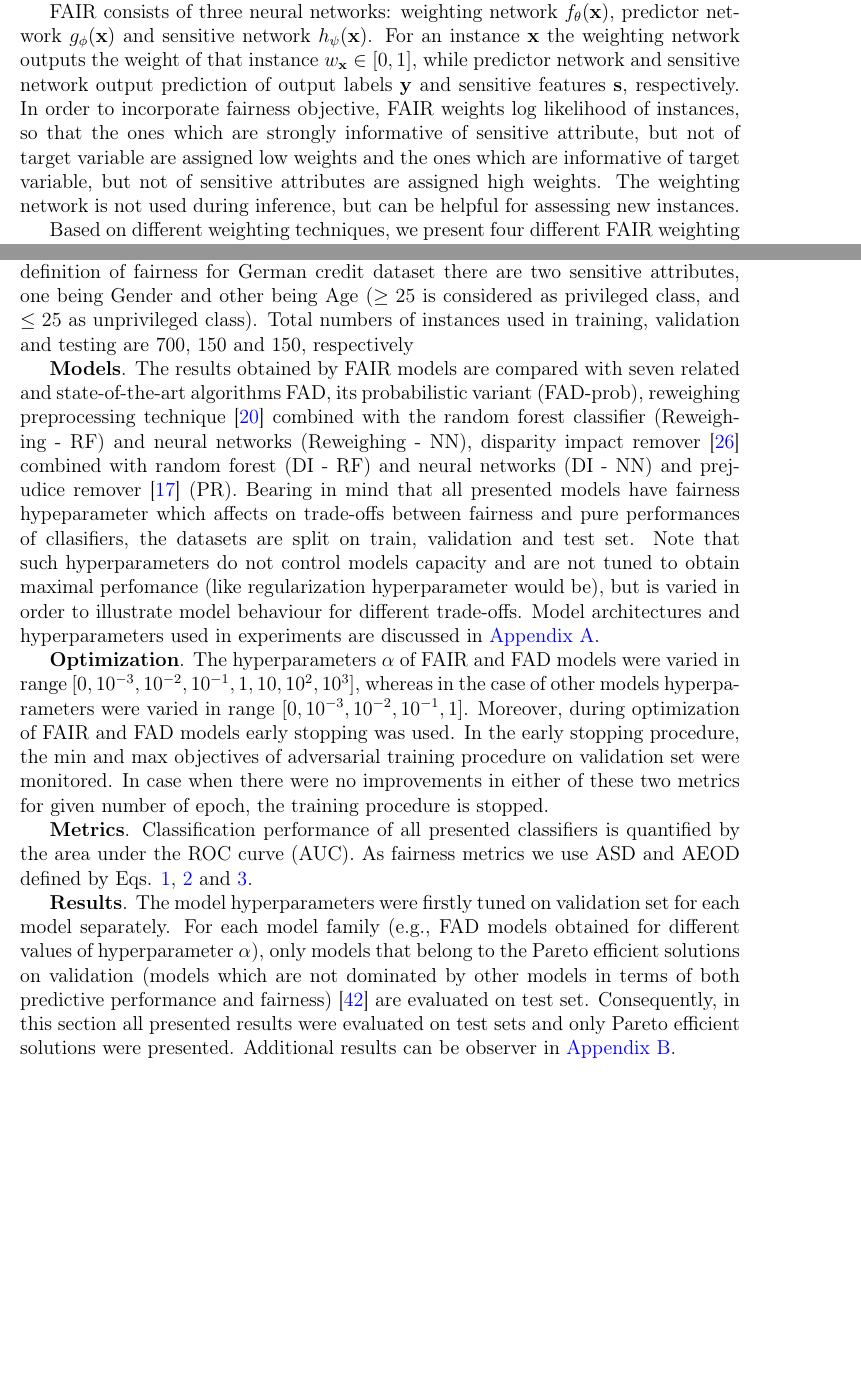
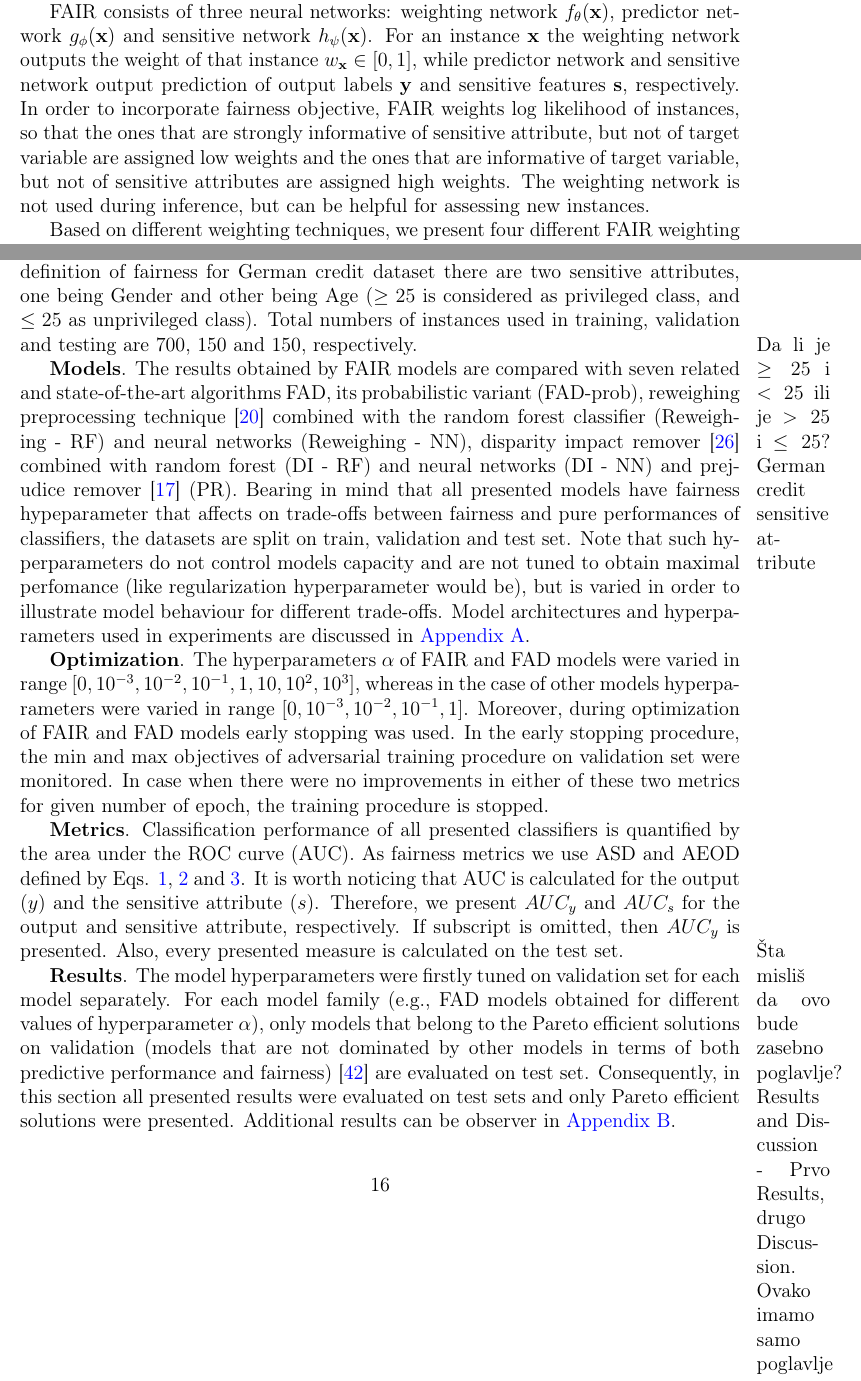
Before and after one commit to andrijaster/Fairness-AC-ADV, a LaTeX paper (Paper/elsarticle-template-harv.tex): two parts of pages 7 and 16 of 39, joined at a grey line, cut so that both start at the same text, the shorter picture padded with empty space. Compiled offline with pdfLaTeX.

Commit message:
Minor changes
Minor changes

```diff
--- a/Paper/elsarticle-template-harv.tex
+++ b/Paper/elsarticle-template-harv.tex
@@ -261,7 +261,7 @@ Based on this, the overall adversarial objective function of FAD-prob model is:
 Unfairness which AI models learn is introduced through data instances containing unfair decisions. Therefore, we strive to recognize if a particular instance in a dataset is unfair. The main principle of FAIR is to reweight log likelihood of each instance, according to the trade-off between fairness and prediction performance, in order to obtain a fair and useful predictor of the target variable.
 
 FAIR consists of three neural networks: weighting network $f_\theta(\mathbf{x})$, predictor network $g_\phi(\mathbf{x})$ and sensitive network $h_\psi(\mathbf{x})$.
-For an instance $\mathbf{x}$ the weighting network outputs the weight of that instance $w_\mathbf{x}\in[0,1]$, while predictor network and sensitive network output prediction of output labels $\mathbf{y}$ and sensitive features $\mathbf{s}$, respectively. In order to incorporate fairness objective, FAIR weights log likelihood of instances, so that the ones which are strongly informative of sensitive attribute, but not of target variable are assigned low weights and the ones which are informative of target variable, but not of sensitive attributes are assigned high weights.
+For an instance $\mathbf{x}$ the weighting network outputs the weight of that instance $w_\mathbf{x}\in[0,1]$, while predictor network and sensitive network output prediction of output labels $\mathbf{y}$ and sensitive features $\mathbf{s}$, respectively. In order to incorporate fairness objective, FAIR weights log likelihood of instances, so that the ones that are strongly informative of sensitive attribute, but not of target variable are assigned low weights and the ones that are informative of target variable, but not of sensitive attributes are assigned high weights.
 The weighting network is not used during inference, but can be helpful for assessing new instances.
 
 Based on different weighting techniques, we present four different FAIR weighting methods. The first one FAIR-scalar is based on non-probabilistic weighting framework, whereas FAIR-Bernoulli, FAIR-betaSF and FAIR-betaREP are based on probabilistic framework. The graphical representation of FAIR with different weighting methods are given in Fig.~\ref{fig:Fig1}.
@@ -565,17 +565,19 @@ The second, we used \textit{Hospital readmission} dataset \cite{stiglic2015compr
 
 The third dataset, named \textit{Hospital Expenditures}, comes from \cite{bellamy2019ai}. It represents a binary classification task of predicting whether a person would have 'high' or 'low' utilization of medical expenditures. The sensitive attribute is Race. Dataset contains 15,830 instances and 133 attributes, after usage of numerical features dummy codding total number of attributes used in this dataset is 138. In addition whereas 11,081, 2,374 and 2,375 instances were used during training, validation and testing, respectively.
 
-As a fourth dataset, we used \textit{German credit} dataset. \textit{German credit} dataset has 1,000 instances where the task is to classify bank account holders into classes good or bad. The total number of attributes used in dataset, after applying one-hot encoding on categorical features is 58, including sensitive attributes. Following \cite{kamiran2012decision} definition of fairness for German credit dataset there are two sensitive attributes, one being Gender and other being Age ($\geq 25$ is considered as privileged class, and $\leq 25$ as unprivileged class).  Total numbers of instances used in training, validation and testing are 700, 150 and 150, respectively
+As a fourth dataset, we used \textit{German credit} dataset. \textit{German credit} dataset has 1,000 instances where the task is to classify bank account holders into classes good or bad. The total number of attributes used in dataset, after applying one-hot encoding on categorical features is 58, including sensitive attributes. Following \cite{kamiran2012decision} definition of fairness for German credit dataset there are two sensitive attributes, one being Gender and other being Age ($\geq 25$ is considered as privileged class, and $\leq 25$ as unprivileged class).  Total numbers of instances used in training, validation and testing are 700, 150 and 150, respectively.
+\marginpar{Da li je $\geq 25$ i $< 25$ ili je $> 25$ i $\leq 25$? German credit sensitive attribute}
 
-\textbf{Models}. \sloppy The results obtained by FAIR models are compared with seven related and state-of-the-art algorithms FAD, its probabilistic variant (FAD-prob), reweighing preprocessing technique~\cite{kamiran2012data} combined with the random forest classifier (Reweighing - RF) and neural networks (Reweighing - NN), disparity impact remover~\cite{feldman2015certifying} combined with random forest (DI - RF) and neural networks (DI - NN) and prejudice remover~\cite{kamishima2012fairness} (PR). Bearing in mind that all presented models have fairness hypeparameter which affects on trade-offs between fairness and pure performances of cllasifiers, the datasets are split on train, validation and test set. Note that such hyperparameters do not control models capacity and are not tuned to obtain maximal perfomance (like regularization hyperparameter would be), but is varied in order to illustrate model behaviour for different trade-offs. Model architectures and hyperparameters used in experiments are discussed in \ref{app:Architecture}.
+\textbf{Models}. \sloppy The results obtained by FAIR models are compared with seven related and state-of-the-art algorithms FAD, its probabilistic variant (FAD-prob), reweighing preprocessing technique~\cite{kamiran2012data} combined with the random forest classifier (Reweighing - RF) and neural networks (Reweighing - NN), disparity impact remover~\cite{feldman2015certifying} combined with random forest (DI - RF) and neural networks (DI - NN) and prejudice remover~\cite{kamishima2012fairness} (PR). Bearing in mind that all presented models have fairness hypeparameter that affects on trade-offs between fairness and pure performances of classifiers, the datasets are split on train, validation and test set. Note that such hyperparameters do not control models capacity and are not tuned to obtain maximal perfomance (like regularization hyperparameter would be), but is varied in order to illustrate model behaviour for different trade-offs. Model architectures and hyperparameters used in experiments are discussed in \ref{app:Architecture}.
 
 \textbf{Optimization}.
 The hyperparameters $\alpha$ of FAIR and FAD models were varied in range $[0, 10^{-3}, 10^{-2}, 10^{-1}, 1, 10, 10^{2}, 10^{3}]$, whereas in the case of other models hyperparameters were varied in range $[0, 10^{-3}, 10^{-2}, 10^{-1}, 1]$. Moreover, during optimization of FAIR and FAD models early stopping was used. In the early stopping procedure, the min and max objectives of adversarial training procedure on validation set were monitored. In case when there were no improvements in either of these two metrics for given number of epoch, the training procedure is stopped.
 
 \textbf{Metrics}.
-Classification performance of all presented classifiers is quantified by the area under the ROC curve (AUC). As fairness metrics we use ASD and AEOD defined by Eqs. \ref{metric:asd}, \ref{metric:aeod} and \ref{metric:aod}.
+Classification performance of all presented classifiers is quantified by the area under the ROC curve (AUC). As fairness metrics we use ASD and AEOD defined by Eqs. \ref{metric:asd}, \ref{metric:aeod} and \ref{metric:aod}. It is worth noticing that AUC is calculated for the output ($y$) and the sensitive attribute ($s$). Therefore, we present $AUC_y$ and $AUC_s$ for the output and  sensitive attribute, respectively. If subscript is omitted, then $AUC_y$ is presented. Also, every presented measure is calculated on the test set.
 
-\textbf{Results}. The model hyperparameters were firstly tuned on validation set for each model separately. For each model family (e.g., FAD models obtained for different values of hyperparameter $\alpha$), only models that belong to the Pareto efficient solutions on validation (models which are not dominated by other models in terms of both predictive performance and fairness) \cite{marler2004survey} are evaluated on test set. Consequently, in this section all presented results were evaluated on test sets and only Pareto efficient solutions were presented. Additional results can be observer in~\ref{app:Additional results}.
+\marginpar{Šta misliš da ovo bude zasebno poglavlje? Results and Discussion - Prvo Results, drugo Discussion. Ovako imamo samo poglavlje 5.1 - cemu deljenje ako se deli samo na jednu jedinicu}
+\textbf{Results}. The model hyperparameters were firstly tuned on validation set for each model separately. For each model family (e.g., FAD models obtained for different values of hyperparameter $\alpha$), only models that belong to the Pareto efficient solutions on validation (models that are not dominated by other models in terms of both predictive performance and fairness) \cite{marler2004survey} are evaluated on test set. Consequently, in this section all presented results were evaluated on test sets and only Pareto efficient solutions were presented. Additional results can be observer in~\ref{app:Additional results}.
 
 Firstly, models performances obtained on \textit{Adult income} dataset are illustrated in Fig.~\ref{fig:Adult} by three fairness metrics ($\mathbf{AOD}$, $\mathbf{ASD}$ or $\mathbf{AEOD}$) and classification performance ($\mathbf{AUC_y}$). The models with greater AUC score and lower (un)fairness metric (upper left corner of plots) are preferred. It can be observed that FAIR models dominates Pareto optimal solutions with respect to the all fairness metrics. In addition, Reweighing-NN and FAIR-betaREP models dominate the upper left corner of Pareto fronts for AOD and AEOD, whereas the FAIR-scalar dominates the upper left corner of Pareto front for ASD metric. Moreover, in table~\ref{tab:Adult} the Pareto optimal solutions obtained for all three fairness metrics and ($\mathbf{AUC_y}$) is presented. Similarly, it can be concluded that number of FAIR models is larger compared to the other models and FAIR can therefore be considered better then other models.
 
```
Also changed, not shown: Paper/elsarticle-template-harv.pdf, Paper/elsarticle-template-harv.tex (8 more changed lines), 3 other files.
